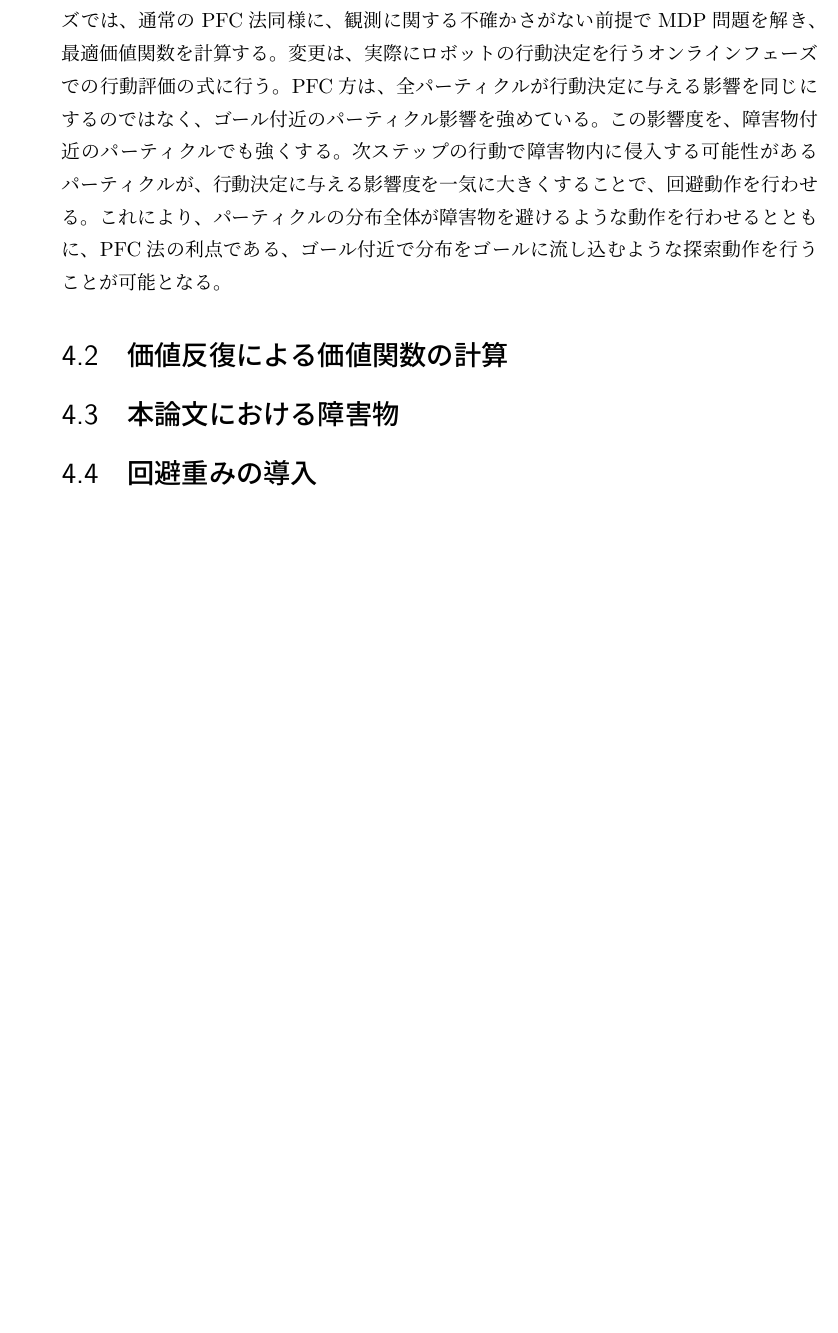
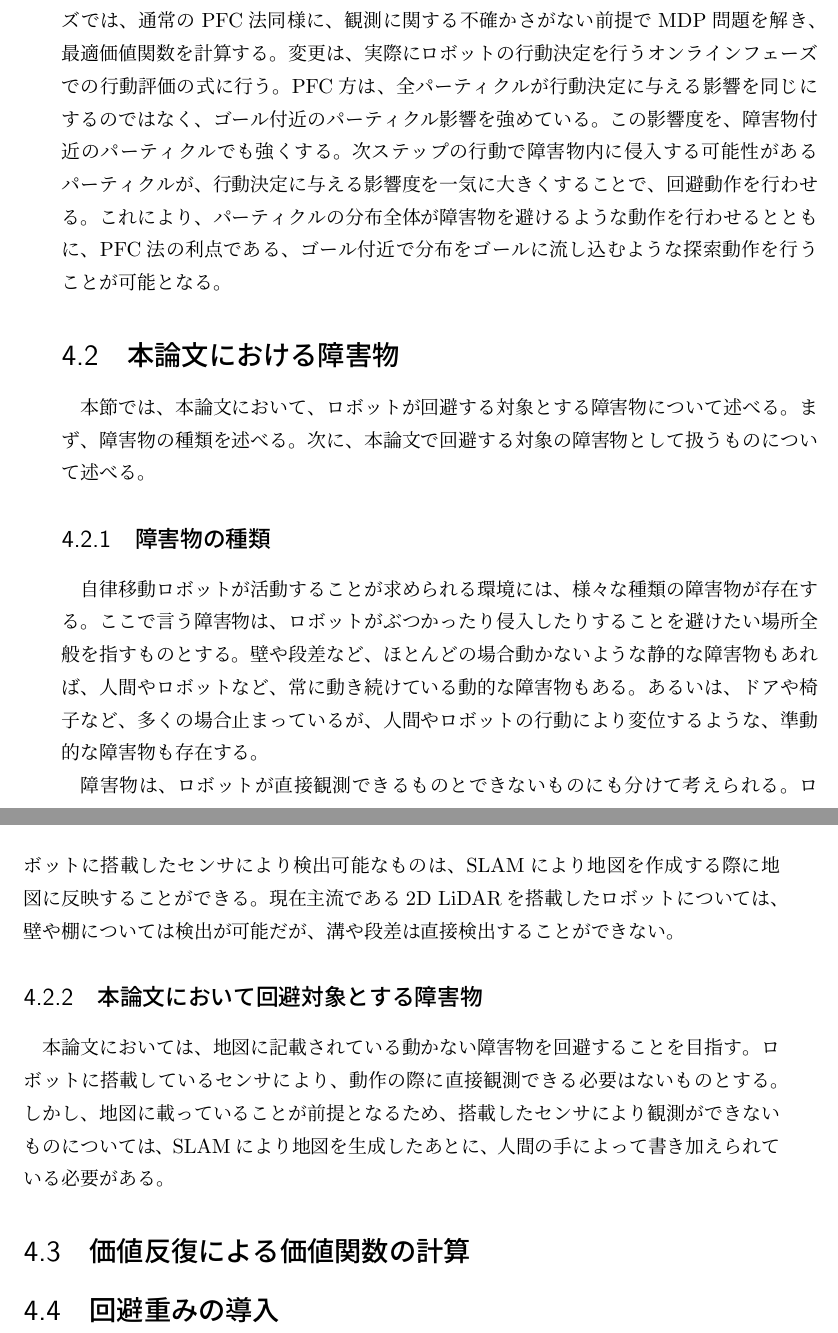
Before and after one commit to yuyaushiro/master_thesis, a LaTeX book (main.tex, which reads method.tex): part of page 16 of 19 before the commit and two parts of pages 16 and 17 of 21 after it, the two joined at a grey line, cut so that both start at the same text, the shorter picture padded with empty space. Compiled offline with upLaTeX and dvipdfmx.

Commit message:
Add obstacle

```diff
--- a/method.tex
+++ b/method.tex
@@ -34,12 +34,34 @@ PFC方は、全パーティクルが行動決定に与える影響を同じに
 
 
 %%%%%%%%%%%%%%%%%%%%%%%%%%%%%%%%%%%%%%%%%%%%%%%%%%%%%%%%%%%%%%%%%%%%%%%%%%%%%%%%
+\section{本論文における障害物} \label{section:障害物}
+本節では、本論文において、ロボットが回避する対象とする障害物について述べる。
+まず、障害物の種類を述べる。
+次に、本論文で回避する対象の障害物として扱うものについて述べる。
+
+\subsection{障害物の種類}
+自律移動ロボットが活動することが求められる環境には、様々な種類の障害物が存在する。
+ここで言う障害物は、ロボットがぶつかったり侵入したりすることを避けたい場所全般を指すものとする。
+壁や段差など、ほとんどの場合動かないような静的な障害物もあれば、
+人間やロボットなど、常に動き続けている動的な障害物もある。
+あるいは、ドアや椅子など、多くの場合止まっているが、人間やロボットの行動により変位するような、準動的な障害物も存在する。
+
+障害物は、ロボットが直接観測できるものとできないものにも分けて考えられる。
+ロボットに搭載したセンサにより検出可能なものは、SLAMにより地図を作成する際に地図に反映することができる。
+現在主流である2D LiDARを搭載したロボットについては、壁や棚については検出が可能だが、溝や段差は直接検出することができない。
+% 直接検出できない障害物については、ヒューリスティックな回避を行うことが困難となる。
+
+\subsection{本論文において回避対象とする障害物}
+本論文においては、地図に記載されている動かない障害物を回避することを目指す。
+ロボットに搭載しているセンサにより、動作の際に直接観測できる必要はないものとする。
+しかし、地図に載っていることが前提となるため、
+搭載したセンサにより観測ができないものについては、SLAMにより地図を生成したあとに、
+人間の手によって書き加えられている必要がある。
+
+
+%%%%%%%%%%%%%%%%%%%%%%%%%%%%%%%%%%%%%%%%%%%%%%%%%%%%%%%%%%%%%%%%%%%%%%%%%%%%%%%%
 \section{価値反復による価値関数の計算} \label{section:価値関数}
 
 
 %%%%%%%%%%%%%%%%%%%%%%%%%%%%%%%%%%%%%%%%%%%%%%%%%%%%%%%%%%%%%%%%%%%%%%%%%%%%%%%%
-\section{本論文における障害物} \label{section:障害物}
-
-
-%%%%%%%%%%%%%%%%%%%%%%%%%%%%%%%%%%%%%%%%%%%%%%%%%%%%%%%%%%%%%%%%%%%%%%%%%%%%%%%%
 \section{回避重みの導入} \label{section:回避重み}
```
Also changed, not shown: main.pdf, method.tex (2 more changed lines), 3 other files.
